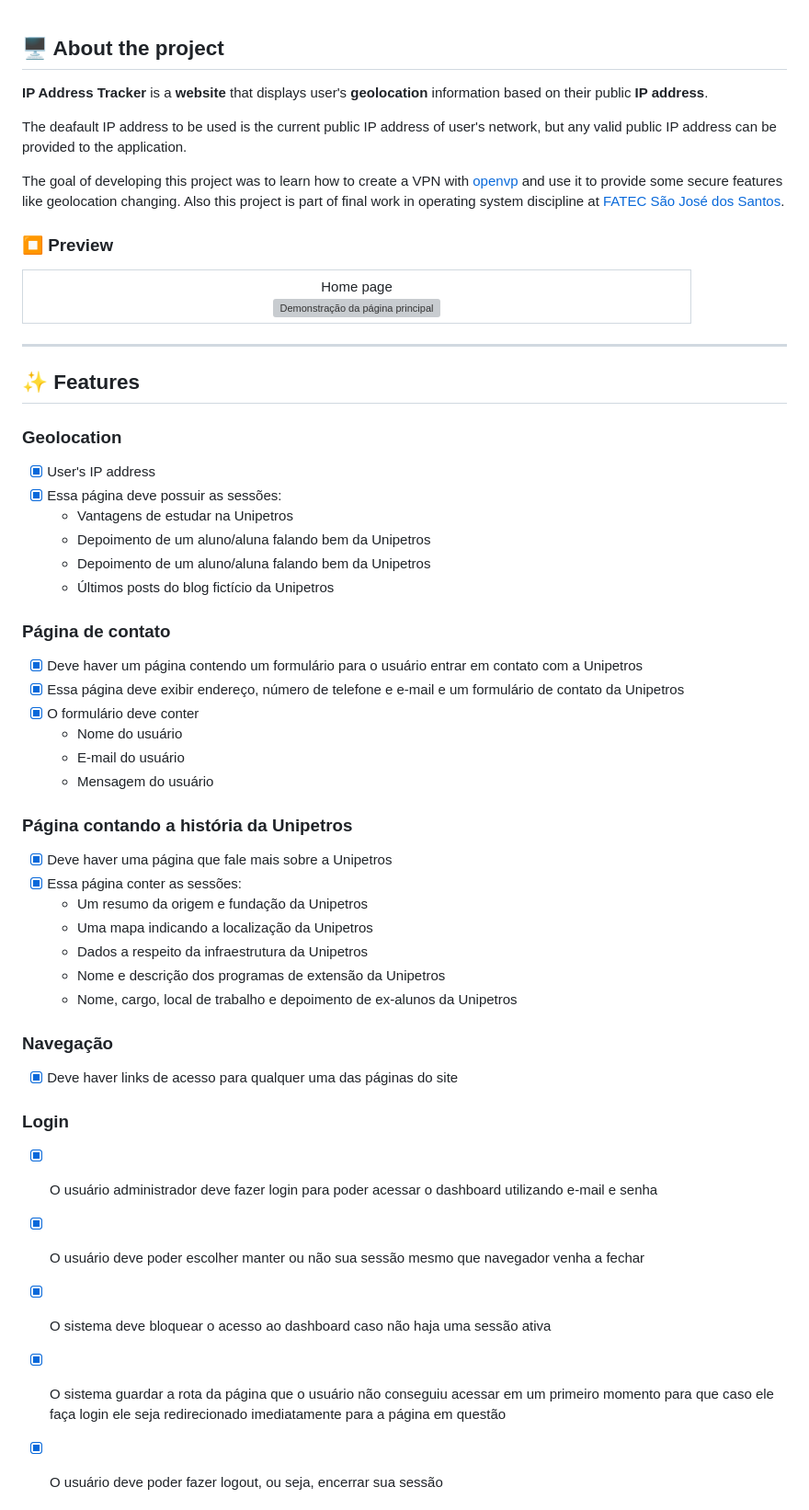
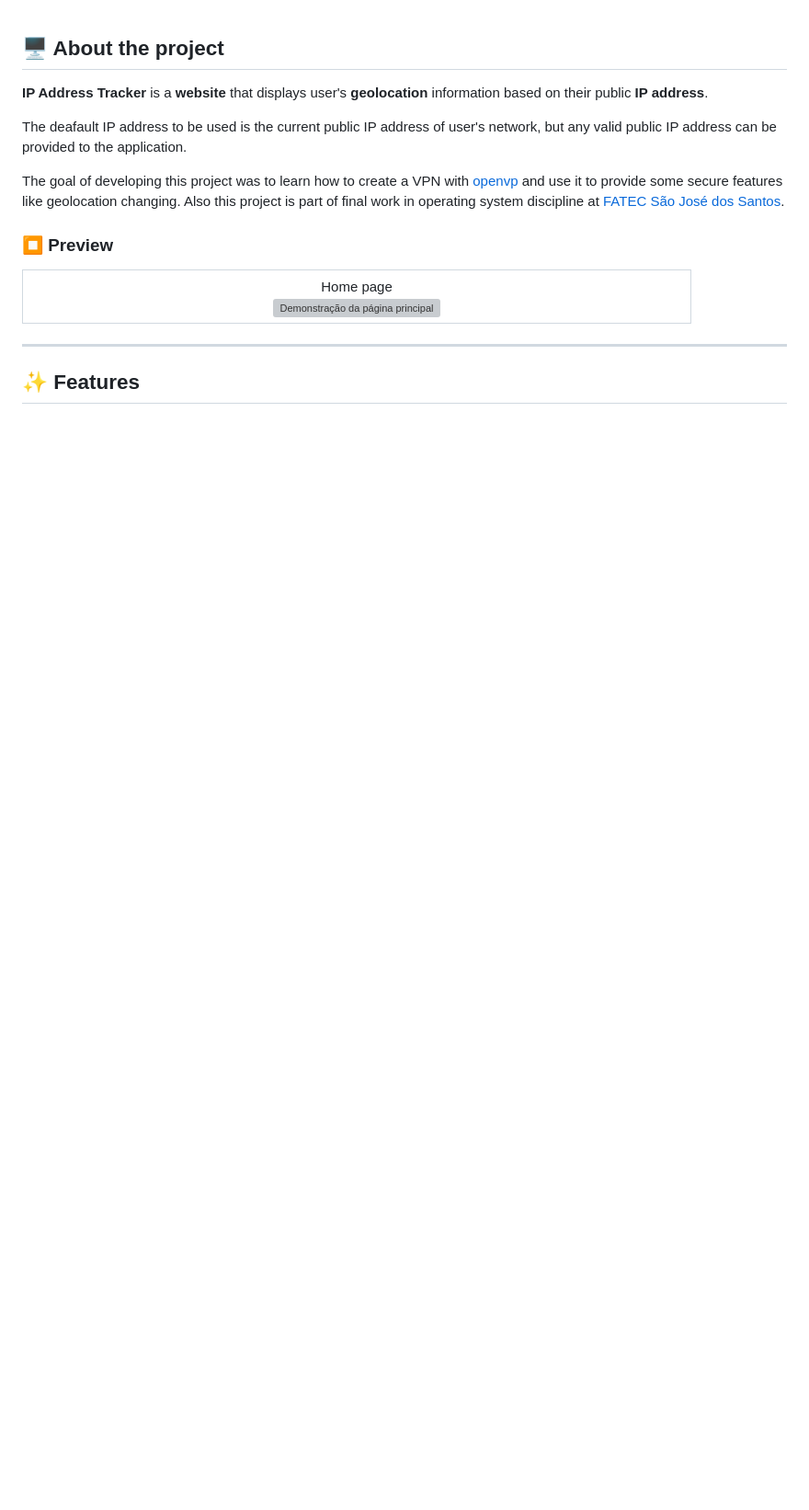
Before and after one commit to JohnPetros/ip-address-tracker, a Markdown page: README.md, the part around the change printed below. Shown: that part at 92% size. Rendered like a GitHub page; blank space fills up the shorter version; grey boxes are pictures that could not be loaded.

```diff
--- a/README.md
+++ b/README.md
@@ -42,40 +42,3 @@ The goal of developing this project was to learn how to create a VPN with [openv
 
 ## ✨ Features
 
-### Geolocation
-
-- [x] User's IP address
-- [x] Essa página deve possuir as sessões:
-  - Vantagens de estudar na Unipetros
-  - Depoimento de um aluno/aluna falando bem da Unipetros
-  - Depoimento de um aluno/aluna falando bem da Unipetros
-  - Últimos posts do blog fictício da Unipetros
-
-### Página de contato
-- [x] Deve haver um página contendo um formulário para o usuário entrar em contato com a Unipetros
-- [X] Essa página deve exibir endereço, número de telefone e e-mail e um formulário de contato da Unipetros
-- [x] O formulário deve conter
-  - Nome do usuário
-  - E-mail do usuário
-  - Mensagem do usuário
-
-### Página contando a história da Unipetros
-- [x] Deve haver uma página que fale mais sobre a Unipetros
-- [x] Essa página conter as sessões:
-  - Um resumo da origem e fundação da Unipetros
-  - Uma mapa indicando a localização da Unipetros
-  - Dados a respeito da infraestrutura da Unipetros
-  - Nome e descrição dos programas de extensão da Unipetros
-  - Nome, cargo, local de trabalho e depoimento de ex-alunos da Unipetros
-
-### Navegação
-- [x] Deve haver links de acesso para qualquer uma das páginas do site
-
-### Login
-- [x] O usuário administrador deve fazer login para poder acessar o dashboard utilizando e-mail e senha
-- [x] O usuário deve poder escolher manter ou não sua sessão mesmo que navegador venha a fechar
-- [x] O sistema deve bloquear o acesso ao dashboard caso não haja uma sessão ativa
-- [x] O sistema guardar a rota da página que o usuário não conseguiu acessar em um primeiro momento para que caso ele faça login ele seja redirecionado imediatamente para a página em questão
-- [x] O usuário deve poder fazer logout, ou seja, encerrar sua sessão
-
-
```
Also changed, not shown: other parts of README.md (+59 -84 lines).
